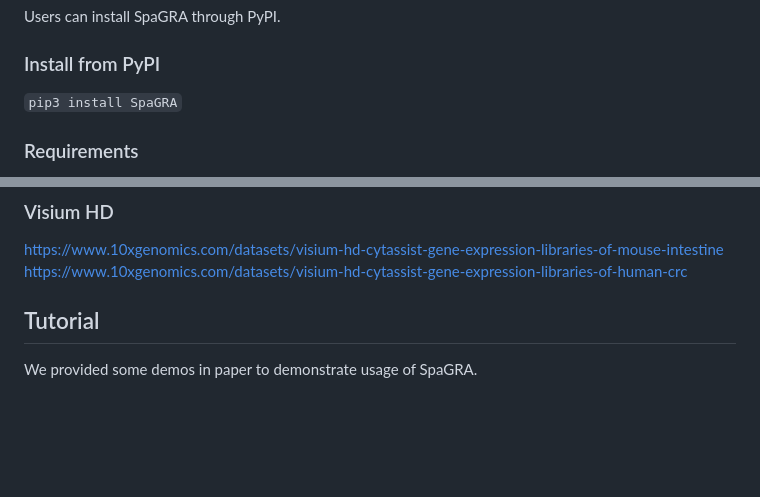
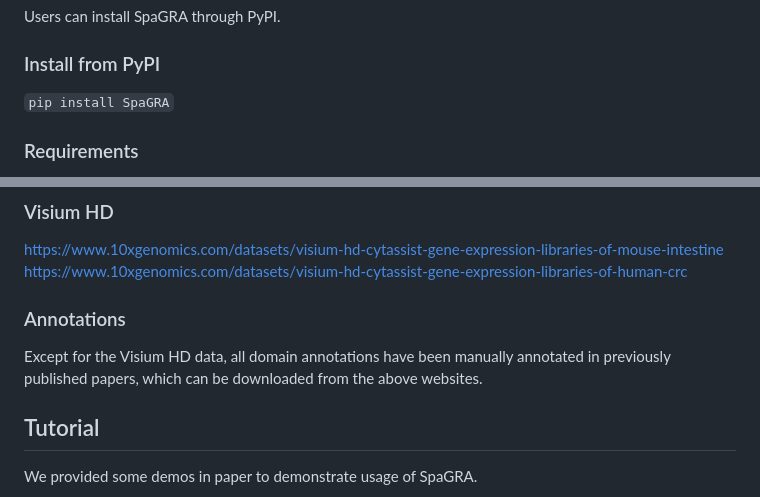
Before and after one commit to sunxue-yy/SpaGRA, a Markdown page: README.md, 2 parts joined by grey strips. GitHub-like rendering; blank space fills up the shorter version.

```diff
--- a/README.md
+++ b/README.md
@@ -17,7 +17,7 @@ SpaGRA is implemented using Python 3.7.12 and Pytorch 1.11.0.
 Users can install SpaGRA through PyPI.
 
 ### Install from PyPI
-`pip3 install SpaGRA`
+`pip install SpaGRA`
 
 ### Requirements
 numpy==1.21.5
@@ -50,6 +50,9 @@ https://db.cngb.org/stomics/mosta/
 ### Visium HD
 https://www.10xgenomics.com/datasets/visium-hd-cytassist-gene-expression-libraries-of-mouse-intestine
 https://www.10xgenomics.com/datasets/visium-hd-cytassist-gene-expression-libraries-of-human-crc
+
+### Annotations
+Except for the Visium HD data, all domain annotations have been manually annotated in previously published papers, which can be downloaded from the above websites.
 
 ## Tutorial
 
```
